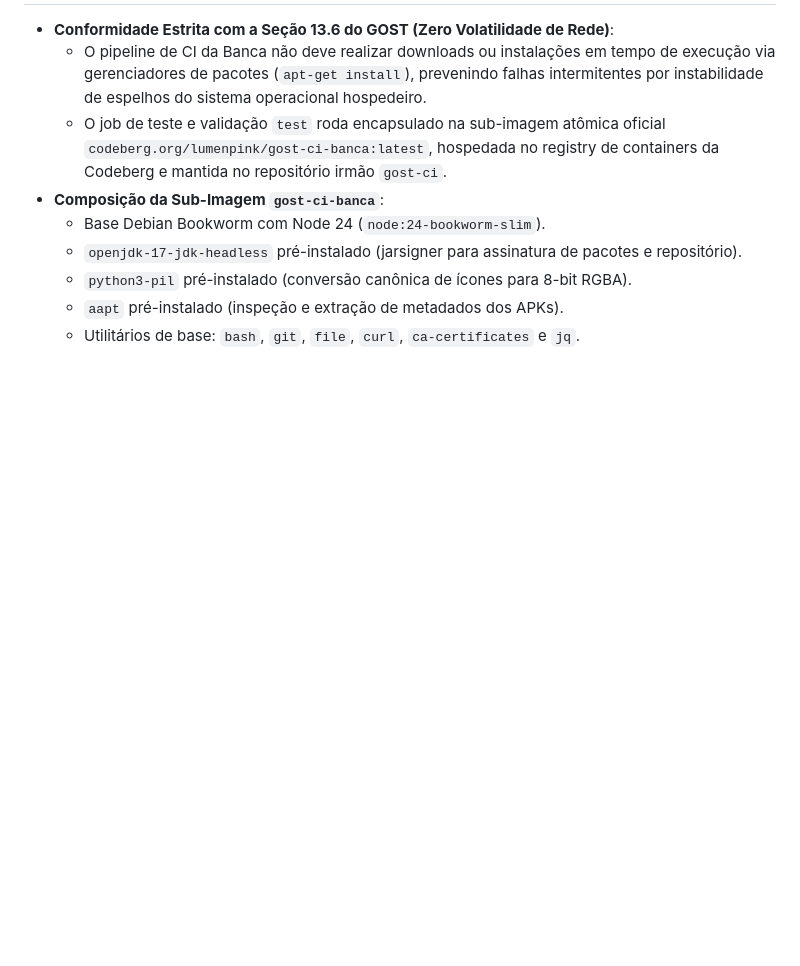
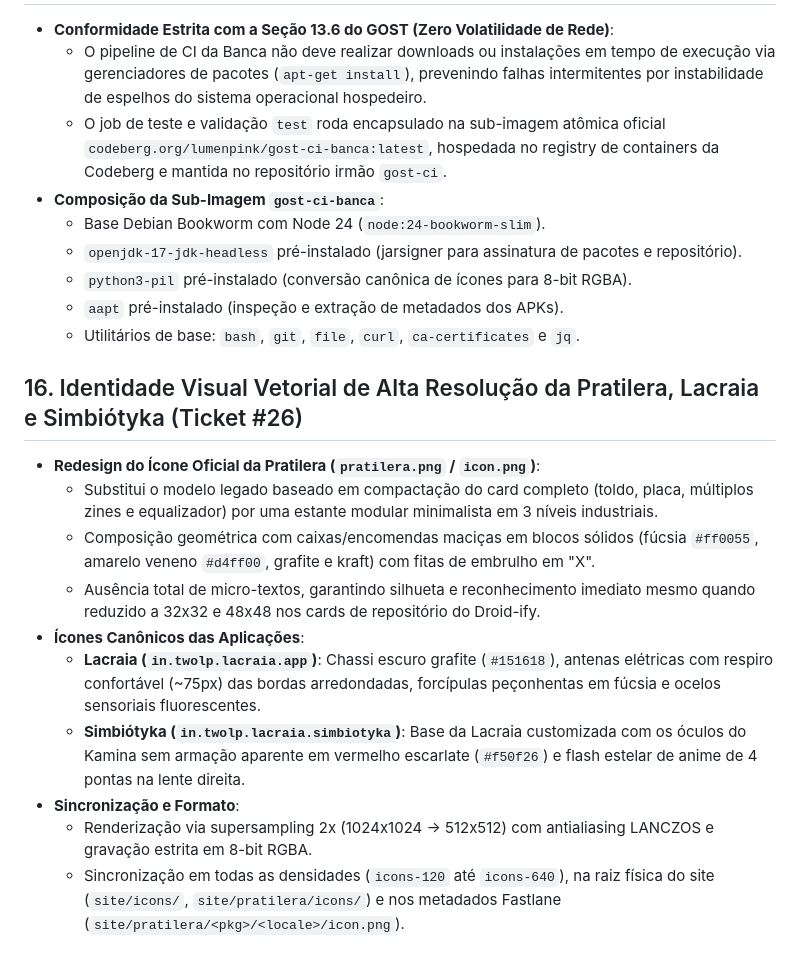
Before and after one commit to lumenpink/banca, a Markdown page: SPEC.md, the part around the change. Drawn GitHub-style; blank space fills up the shorter version.

Commit message:
docs(spec): documentar icones oficiais da pratilera (Ticket #26)

```diff
--- a/SPEC.md
+++ b/SPEC.md
@@ -202,3 +202,16 @@ site/pratilera/
   - `python3-pil` pré-instalado (conversão canônica de ícones para 8-bit RGBA).
   - `aapt` pré-instalado (inspeção e extração de metadados dos APKs).
   - Utilitários de base: `bash`, `git`, `file`, `curl`, `ca-certificates` e `jq`.
+
+## 16. Identidade Visual Vetorial de Alta Resolução da Pratilera, Lacraia e Simbiótyka (Ticket #26)
+
+- **Redesign do Ícone Oficial da Pratilera (`pratilera.png` / `icon.png`)**:
+  - Substitui o modelo legado baseado em compactação do card completo (toldo, placa, múltiplos zines e equalizador) por uma estante modular minimalista em 3 níveis industriais.
+  - Composição geométrica com caixas/encomendas maciças em blocos sólidos (fúcsia `#ff0055`, amarelo veneno `#d4ff00`, grafite e kraft) com fitas de embrulho em "X".
+  - Ausência total de micro-textos, garantindo silhueta e reconhecimento imediato mesmo quando reduzido a 32x32 e 48x48 nos cards de repositório do Droid-ify.
+- **Ícones Canônicos das Aplicações**:
+  - **Lacraia (`in.twolp.lacraia.app`)**: Chassi escuro grafite (`#151618`), antenas elétricas com respiro confortável (~75px) das bordas arredondadas, forcípulas peçonhentas em fúcsia e ocelos sensoriais fluorescentes.
+  - **Simbiótyka (`in.twolp.lacraia.simbiotyka`)**: Base da Lacraia customizada com os óculos do Kamina sem armação aparente em vermelho escarlate (`#f50f26`) e flash estelar de anime de 4 pontas na lente direita.
+- **Sincronização e Formato**:
+  - Renderização via supersampling 2x (1024x1024 -> 512x512) com antialiasing LANCZOS e gravação estrita em 8-bit RGBA.
+  - Sincronização em todas as densidades (`icons-120` até `icons-640`), na raiz física do site (`site/icons/`, `site/pratilera/icons/`) e nos metadados Fastlane (`site/pratilera/<pkg>/<locale>/icon.png`).
```
